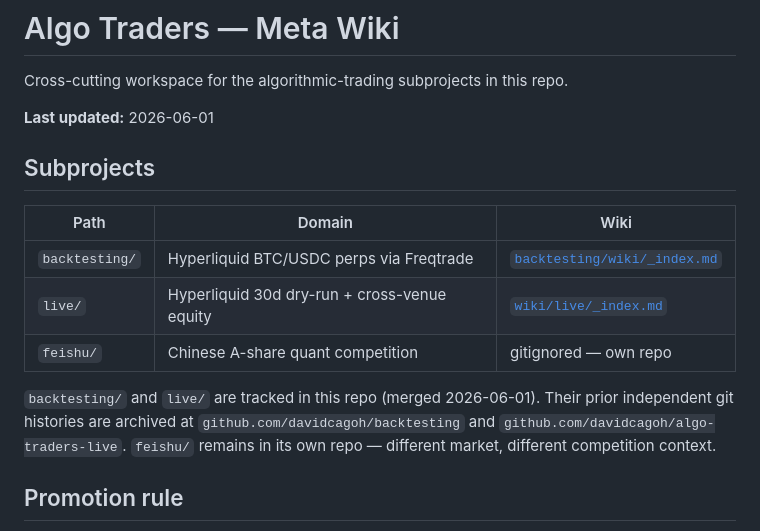
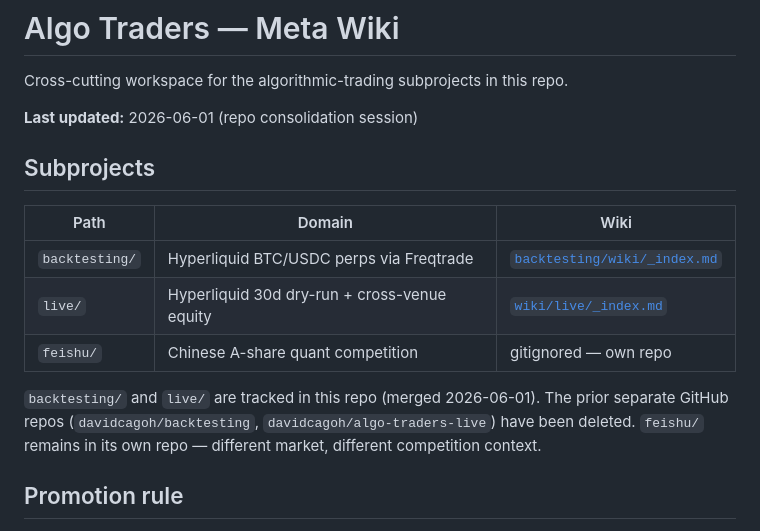
Before and after one commit to davidcagoh/algo-traders, a Markdown page: wiki/_index.md, the part around the change. GitHub-like rendering.

Commit message:
docs: wiki session 2026-06-01 — repo consolidation + wiki/articles restructure

```diff
--- a/wiki/_index.md
+++ b/wiki/_index.md
@@ -2,7 +2,7 @@
 
 Cross-cutting workspace for the algorithmic-trading subprojects in this repo.
 
-**Last updated:** 2026-06-01
+**Last updated:** 2026-06-01 (repo consolidation session)
 
 ## Subprojects
 
@@ -12,7 +12,7 @@ Cross-cutting workspace for the algorithmic-trading subprojects in this repo.
 | `live/` | Hyperliquid 30d dry-run + cross-venue equity | [`wiki/live/_index.md`](live/_index.md) |
 | `feishu/` | Chinese A-share quant competition | gitignored — own repo |
 
-`backtesting/` and `live/` are tracked in this repo (merged 2026-06-01). Their prior independent git histories are archived at `github.com/davidcagoh/backtesting` and `github.com/davidcagoh/algo-traders-live`. `feishu/` remains in its own repo — different market, different competition context.
+`backtesting/` and `live/` are tracked in this repo (merged 2026-06-01). The prior separate GitHub repos (`davidcagoh/backtesting`, `davidcagoh/algo-traders-live`) have been deleted. `feishu/` remains in its own repo — different market, different competition context.
 
 ## Promotion rule
 
```
